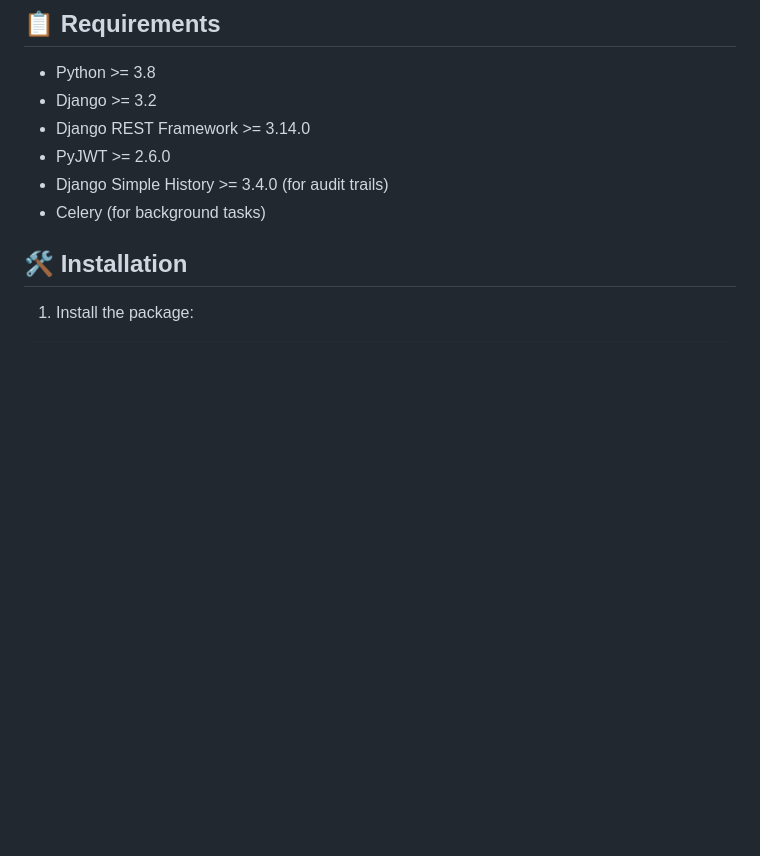
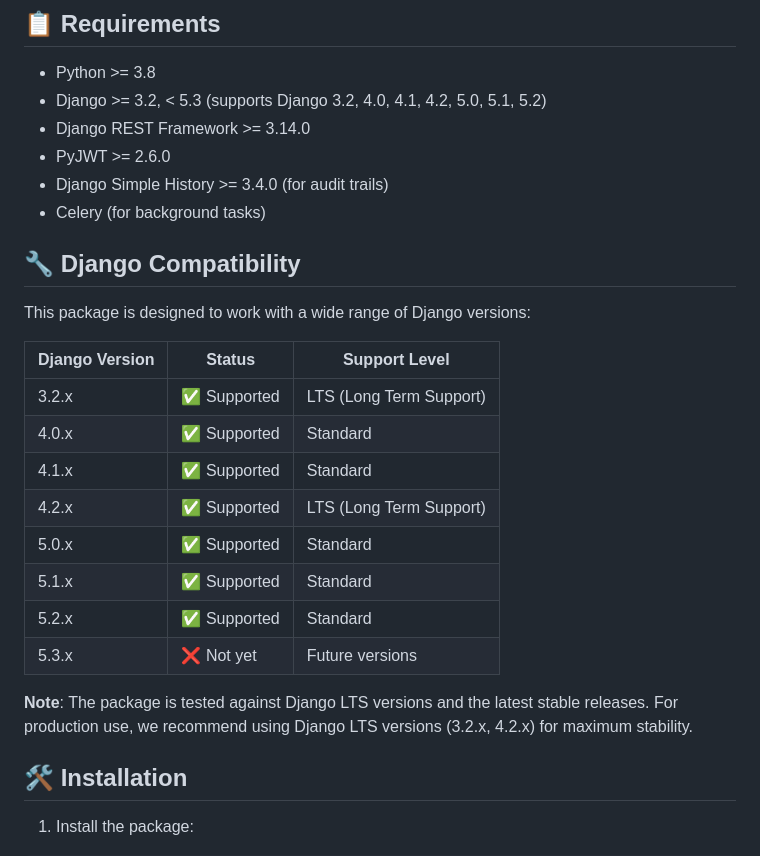
Before and after one commit to mahiti-org/sync, a Markdown page: README.md, the part around the change. Drawn GitHub-style; blank space fills up the shorter version.

```diff
--- a/README.md
+++ b/README.md
@@ -20,11 +20,28 @@ A robust Django package for data synchronization with PUSH/PULL APIs, featuring
 ## 📋 Requirements
 
 - Python >= 3.8
-- Django >= 3.2
+- Django >= 3.2, < 5.3 (supports Django 3.2, 4.0, 4.1, 4.2, 5.0, 5.1, 5.2)
 - Django REST Framework >= 3.14.0
 - PyJWT >= 2.6.0
 - Django Simple History >= 3.4.0 (for audit trails)
 - Celery (for background tasks)
+
+## 🔧 Django Compatibility
+
+This package is designed to work with a wide range of Django versions:
+
+| Django Version | Status | Support Level |
+|----------------|--------|---------------|
+| 3.2.x | ✅ Supported | LTS (Long Term Support) |
+| 4.0.x | ✅ Supported | Standard |
+| 4.1.x | ✅ Supported | Standard |
+| 4.2.x | ✅ Supported | LTS (Long Term Support) |
+| 5.0.x | ✅ Supported | Standard |
+| 5.1.x | ✅ Supported | Standard |
+| 5.2.x | ✅ Supported | Standard |
+| 5.3.x | ❌ Not yet | Future versions |
+
+**Note**: The package is tested against Django LTS versions and the latest stable releases. For production use, we recommend using Django LTS versions (3.2.x, 4.2.x) for maximum stability.
 
 ## 🛠️ Installation
 
```
Also changed, not shown: WEB_CONFIG_README.md (+14 -0 lines).
